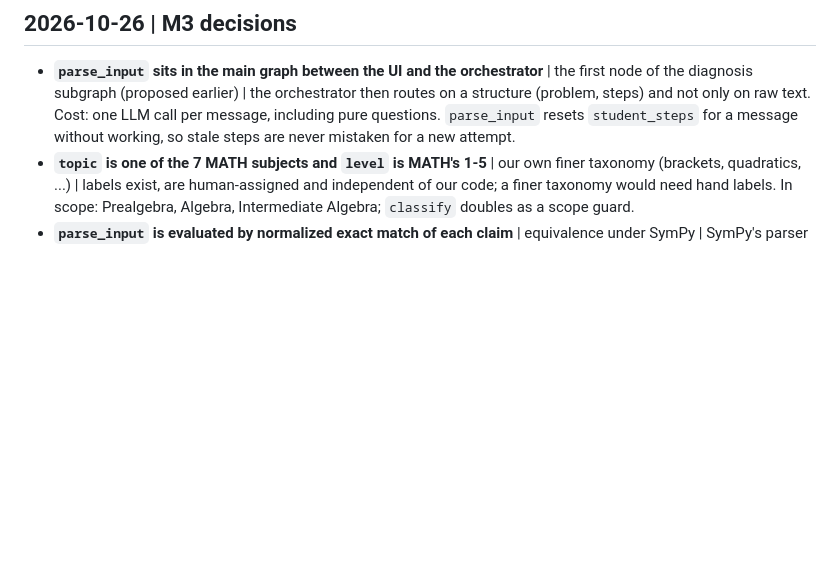
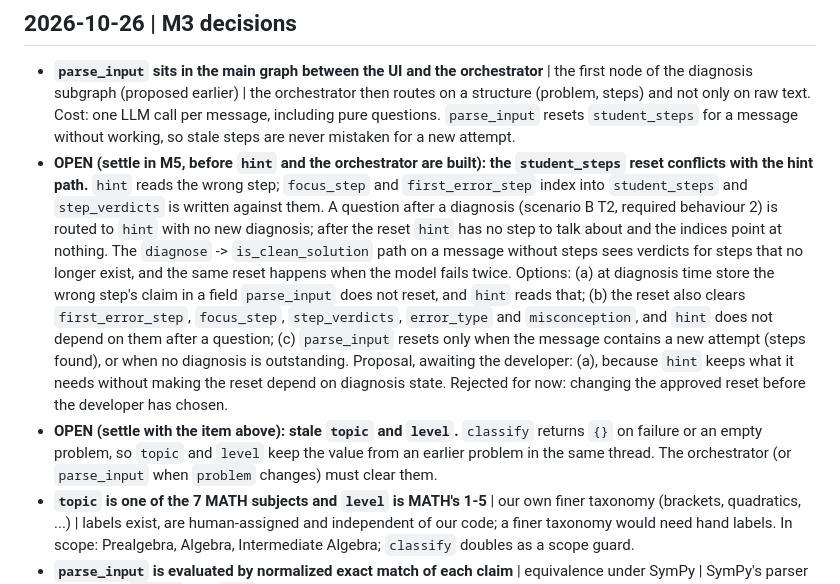
Before and after one commit to ruzhylopv/math-tutor-nlp-sys, a Markdown page: docs/decisions.md, the part around the change. Rendered like a GitHub page; blank space fills up the shorter version.

Commit message:
docs: record the open conflict between the student_steps reset and the hint path
Co-Authored-By: Claude Sonnet 5.5 <noreply@anthropic.com>

```diff
--- a/docs/decisions.md
+++ b/docs/decisions.md
@@ -369,6 +369,20 @@ The five reviews found five P1s; the stack had been merged before they could be
   (proposed earlier) | the orchestrator then routes on a structure (problem, steps) and not only on raw text. Cost: one
   LLM call per message, including pure questions. `parse_input` resets `student_steps` for a message without working, so
   stale steps are never mistaken for a new attempt.
+- **OPEN (settle in M5, before `hint` and the orchestrator are built): the `student_steps` reset conflicts with the
+  hint path.** `hint` reads the wrong step; `focus_step` and `first_error_step` index into `student_steps` and
+  `step_verdicts` is written against them. A question after a diagnosis (scenario B T2, required behaviour 2) is routed
+  to `hint` with no new diagnosis; after the reset `hint` has no step to talk about and the indices point at nothing.
+  The `diagnose` -> `is_clean_solution` path on a message without steps sees verdicts for steps that no longer exist,
+  and the same reset happens when the model fails twice. Options: (a) at diagnosis time store the wrong step's claim
+  in a field `parse_input` does not reset, and `hint` reads that; (b) the reset also clears `first_error_step`,
+  `focus_step`, `step_verdicts`, `error_type` and `misconception`, and `hint` does not depend on them after a question;
+  (c) `parse_input` resets only when the message contains a new attempt (steps found), or when no diagnosis is
+  outstanding. Proposal, awaiting the developer: (a), because `hint` keeps what it needs without making the reset
+  depend on diagnosis state. Rejected for now: changing the approved reset before the developer has chosen.
+- **OPEN (settle with the item above): stale `topic` and `level`.** `classify` returns `{}` on failure or an empty
+  problem, so `topic` and `level` keep the value from an earlier problem in the same thread. The orchestrator (or
+  `parse_input` when `problem` changes) must clear them.
 - **`topic` is one of the 7 MATH subjects and `level` is MATH's 1-5** | our own finer taxonomy (brackets, quadratics, ...) |
   labels exist, are human-assigned and independent of our code; a finer taxonomy would need hand labels. In scope:
   Prealgebra, Algebra, Intermediate Algebra; `classify` doubles as a scope guard.
```
Also changed, not shown: docs/architecture.md (+12 -0 lines), 1 other file.
